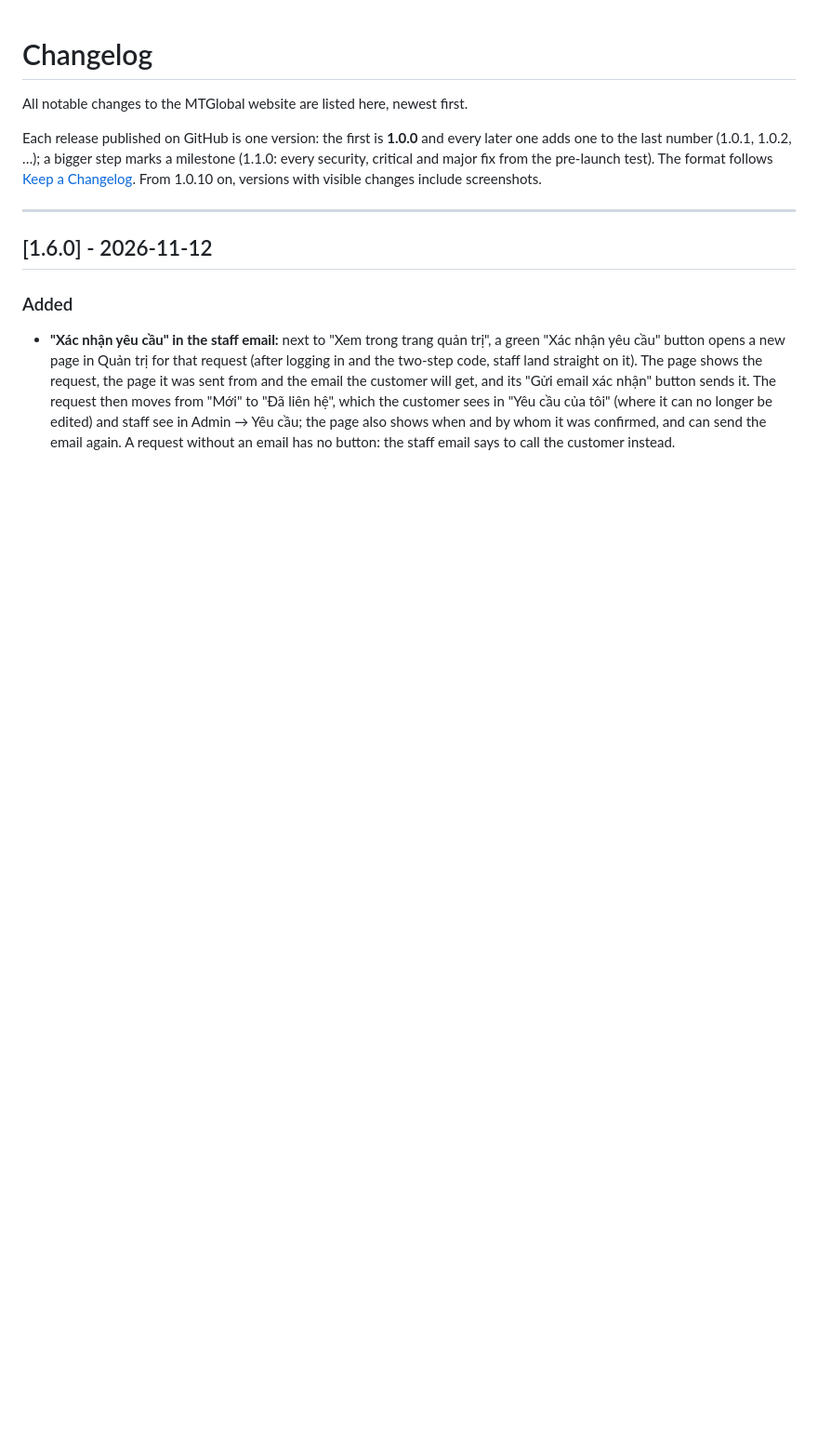
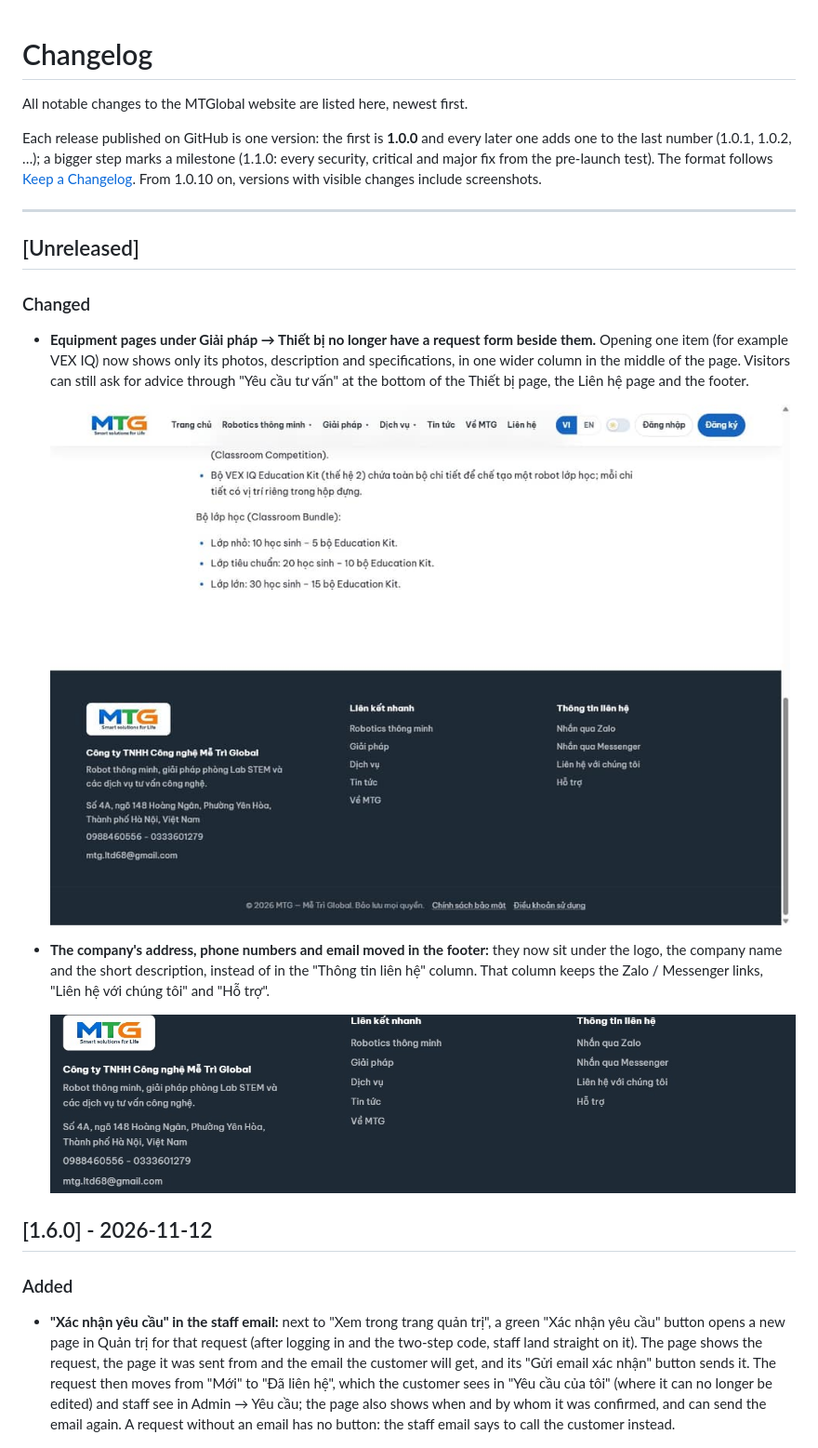
Before and after one commit to KClabio/MTGlobal, a Markdown page: CHANGELOG.md, the part around the change. Shown at 93% size. Drawn GitHub-style; pictures changed too: docs/screenshots/1.7.0/equipment-item-no-form.jpg (added), docs/screenshots/1.7.0/footer-contacts.jpg (added); blank space fills up the shorter version.

```diff
--- a/CHANGELOG.md
+++ b/CHANGELOG.md
@@ -5,6 +5,16 @@ All notable changes to the MTGlobal website are listed here, newest first.
 Each release published on GitHub is one version: the first is **1.0.0** and every later one adds one to the last number (1.0.1, 1.0.2, …); a bigger step marks a milestone (1.1.0: every security, critical and major fix from the pre-launch test). The format follows [Keep a Changelog](https://keepachangelog.com/). From 1.0.10 on, versions with visible changes include screenshots.
 
 ---
+
+## [Unreleased]
+
+### Changed
+- **Equipment pages under Giải pháp → Thiết bị no longer have a request form beside them.** Opening one item (for example VEX IQ) now shows only its photos, description and specifications, in one wider column in the middle of the page. Visitors can still ask for advice through "Yêu cầu tư vấn" at the bottom of the Thiết bị page, the Liên hệ page and the footer.
+
+  ![The end of an equipment page: the description alone, with the new footer below](docs/screenshots/1.7.0/equipment-item-no-form.jpg)
+- **The company's address, phone numbers and email moved in the footer:** they now sit under the logo, the company name and the short description, instead of in the "Thông tin liên hệ" column. That column keeps the Zalo / Messenger links, "Liên hệ với chúng tôi" and "Hỗ trợ".
+
+  ![The footer: address, phones and email under the company name](docs/screenshots/1.7.0/footer-contacts.jpg)
 
 ## [1.6.0] - 2026-11-12
 
```
Also changed, not shown: CLAUDE.md (+1 -0 lines), 7 other files.
